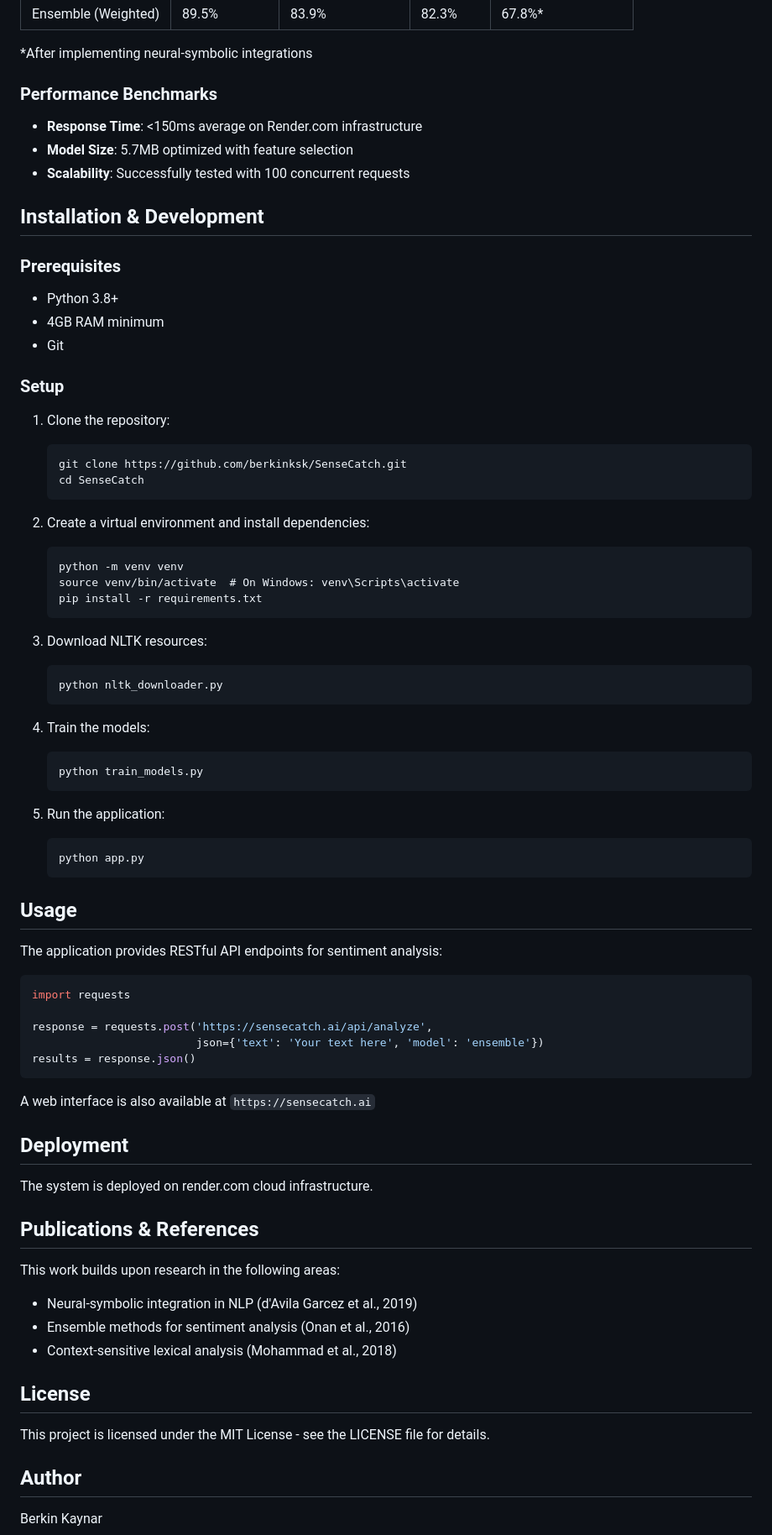
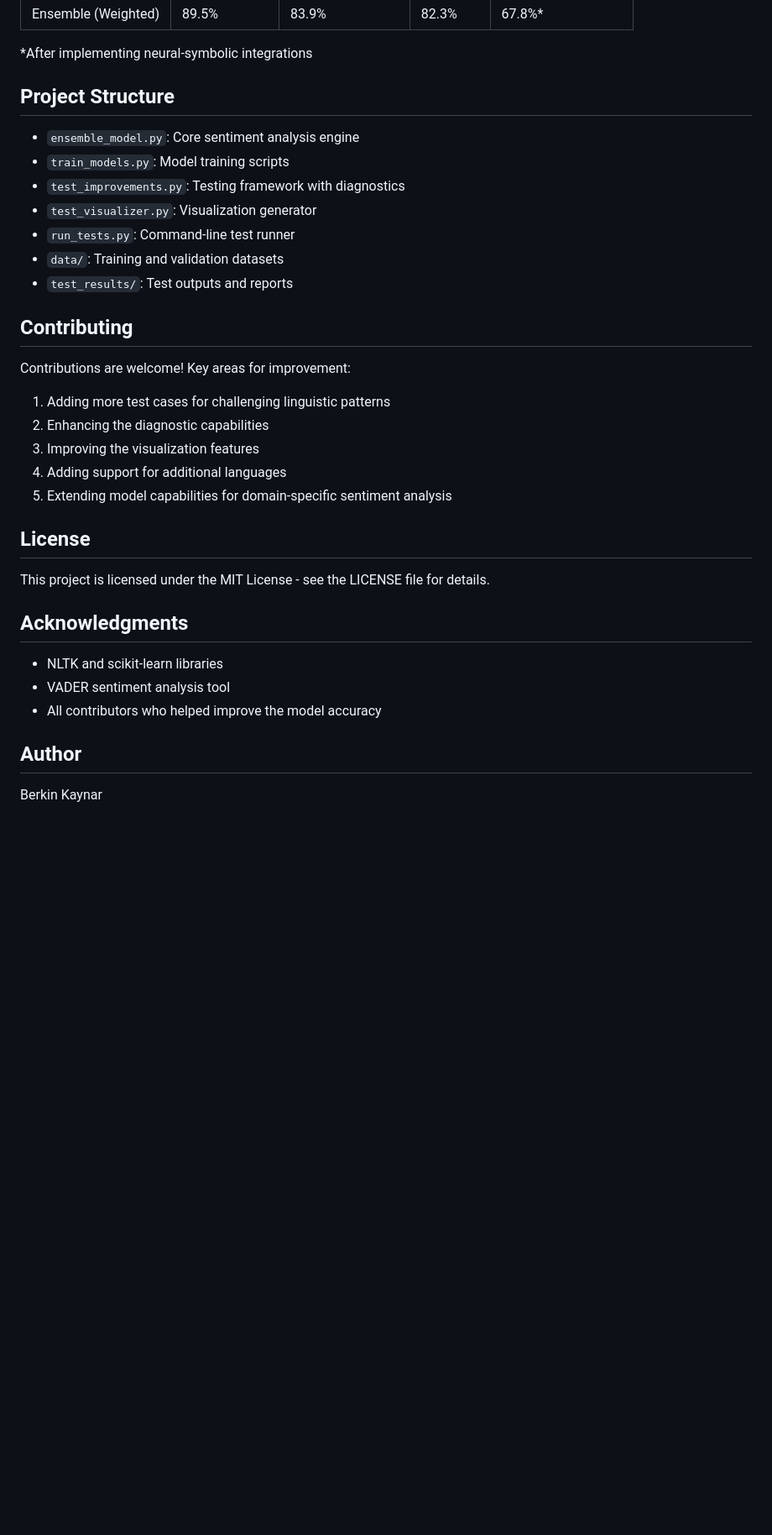
Before and after one commit to berkinksk/SenseCatch, a Markdown page: README.md, the part around one of its changes. Shown at 84% size. GitHub-like rendering; blank space fills up the shorter version.

Commit message:
Update README.md with comprehensive testing framework documentation

````diff
--- a/README.md
+++ b/README.md
@@ -54,78 +129,36 @@ The system has been rigorously evaluated on multiple datasets:
 
 *After implementing neural-symbolic integrations
 
-### Performance Benchmarks
+## Project Structure
 
-- **Response Time**: <150ms average on Render.com infrastructure
-- **Model Size**: 5.7MB optimized with feature selection
-- **Scalability**: Successfully tested with 100 concurrent requests
+- `ensemble_model.py`: Core sentiment analysis engine
+- `train_models.py`: Model training scripts
+- `test_improvements.py`: Testing framework with diagnostics
+- `test_visualizer.py`: Visualization generator
+- `run_tests.py`: Command-line test runner
+- `data/`: Training and validation datasets
+- `test_results/`: Test outputs and reports
 
-## Installation & Development
+## Contributing
 
-### Prerequisites
-- Python 3.8+
-- 4GB RAM minimum
-- Git
+Contributions are welcome! Key areas for improvement:
 
-### Setup
-
-1. Clone the repository:
-   ```
-   git clone https://github.com/berkinksk/SenseCatch.git
-   cd SenseCatch
-   ```
-
-2. Create a virtual environment and install dependencies:
-   ```
-   python -m venv venv
-   source venv/bin/activate  # On Windows: venv\Scripts\activate
-   pip install -r requirements.txt
-   ```
-
-3. Download NLTK resources:
-   ```
-   python nltk_downloader.py
-   ```
-
-4. Train the models:
-   ```
-   python train_models.py
-   ```
-
-5. Run the application:
-   ```
-   python app.py
-   ```
-
-## Usage
-
-The application provides RESTful API endpoints for sentiment analysis:
-
-```python
-import requests
-
-response = requests.post('https://sensecatch.ai/api/analyze',
-                         json={'text': 'Your text here', 'model': 'ensemble'})
-results = response.json()
-```
-
-A web interface is also available at `https://sensecatch.ai`
-
-## Deployment
-
-The system is deployed on render.com cloud infrastructure.
-
-## Publications & References
-
-This work builds upon research in the following areas:
-- Neural-symbolic integration in NLP (d'Avila Garcez et al., 2019)
-- Ensemble methods for sentiment analysis (Onan et al., 2016)
-- Context-sensitive lexical analysis (Mohammad et al., 2018)
+1. Adding more test cases for challenging linguistic patterns
+2. Enhancing the diagnostic capabilities
+3. Improving the visualization features
+4. Adding support for additional languages
+5. Extending model capabilities for domain-specific sentiment analysis
 
 ## License
 
 This project is licensed under the MIT License - see the LICENSE file for details.
 
+## Acknowledgments
+
+- NLTK and scikit-learn libraries
+- VADER sentiment analysis tool
+- All contributors who helped improve the model accuracy
+
 ## Author
 
 Berkin Kaynar
````
Also changed, not shown: other parts of README.md (+98 -23 lines).
